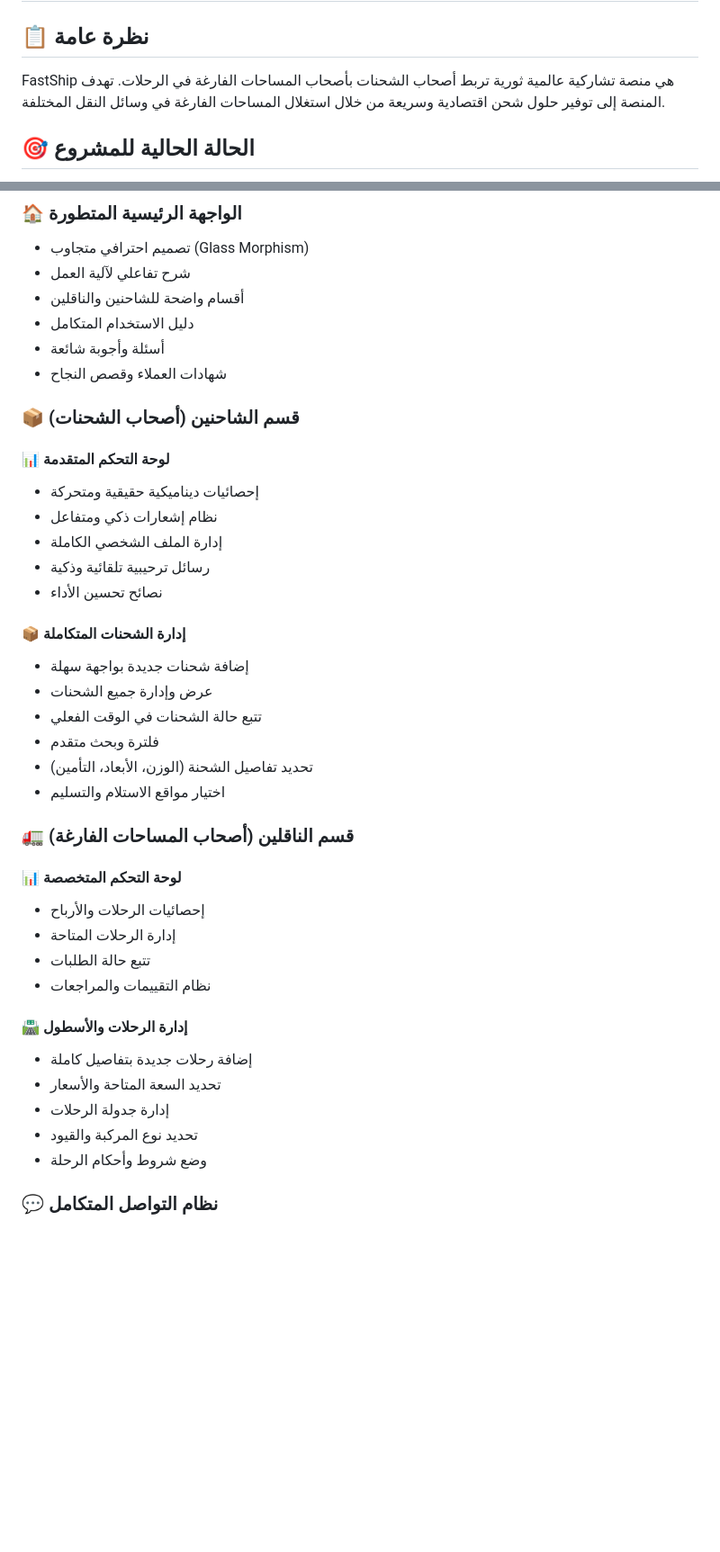
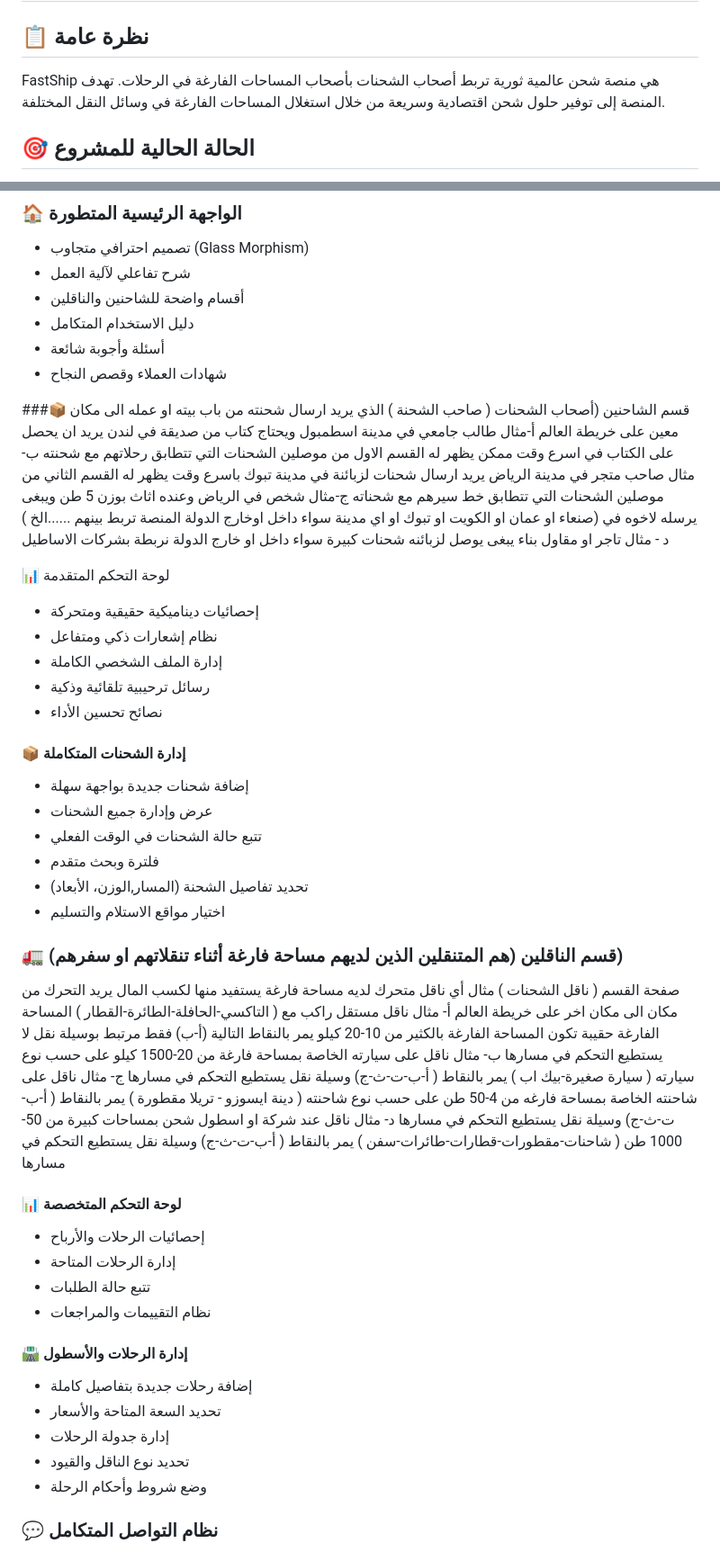
Before and after one commit to Gide-1400/fastship.sa, a Markdown page: README.md, 2 parts joined by grey strips. Shown at 90% size. Rendered like a GitHub page; blank space fills up the shorter version.

```diff
--- a/README.md
+++ b/README.md
@@ -1,7 +1,7 @@
 # 🚛 FastShip Platform - منصة الشحن التشاركي العالمية
 
 ## 📋 نظرة عامة
-FastShip هي منصة تشاركية عالمية ثورية تربط أصحاب الشحنات بأصحاب المساحات الفارغة في الرحلات. تهدف المنصة إلى توفير حلول شحن اقتصادية وسريعة من خلال استغلال المساحات الفارغة في وسائل النقل المختلفة.
+FastShip هي منصة شحن عالمية ثورية تربط أصحاب الشحنات بأصحاب المساحات الفارغة في الرحلات. تهدف المنصة إلى توفير حلول شحن اقتصادية وسريعة من خلال استغلال المساحات الفارغة في وسائل النقل المختلفة.
 
 ## 🎯 الحالة الحالية للمشروع
 - ✅ **المشروع مكتمل 100%** والحمد لله
@@ -22,8 +22,14 @@ FastShip هي منصة تشاركية عالمية ثورية تربط أصحا
 - أسئلة وأجوبة شائعة
 - شهادات العملاء وقصص النجاح
 
-### 📦 قسم الشاحنين (أصحاب الشحنات)
-#### 📊 لوحة التحكم المتقدمة
+###📦 قسم الشاحنين (أصحاب الشحنات
+( صاحب الشحنة ) الذي يريد ارسال شحنته من باب بيته او عمله الى مكان معين على خريطة العالم
+أ-مثال طالب جامعي في مدينة اسطمبول ويحتاج كتاب من صديقة في لندن يريد ان يحصل على الكتاب في اسرع وقت ممكن يظهر له القسم الاول من موصلين الشحنات التي تتطابق رحلاتهم مع شحنته
+ب- مثال صاحب متجر في مدينة الرياض يريد ارسال شحنات لزبائنة في مدينة تبوك باسرع وقت يظهر له القسم الثاني من موصلين الشحنات التي تتطابق خط سيرهم مع شحناته
+ج-مثال شخص في الرياض وعنده اثاث بوزن 5 طن ويبغى يرسله لاخوه في (صنعاء او عمان او الكويت او تبوك او اي مدينة سواء داخل اوخارج الدولة المنصة تربط بينهم ......الخ )
+د - مثال تاجر او مقاول بناء يبغى يوصل لزبائنه شحنات كبيرة سواء داخل او خارج الدولة نربطة بشركات الاساطيل
+
+📊 لوحة التحكم المتقدمة
 - إحصائيات ديناميكية حقيقية ومتحركة
 - نظام إشعارات ذكي ومتفاعل
 - إدارة الملف الشخصي الكاملة
@@ -35,21 +41,28 @@ FastShip هي منصة تشاركية عالمية ثورية تربط أصحا
 - عرض وإدارة جميع الشحنات
 - تتبع حالة الشحنات في الوقت الفعلي
 - فلترة وبحث متقدم
-- تحديد تفاصيل الشحنة (الوزن، الأبعاد، التأمين)
+- تحديد تفاصيل الشحنة (المسار,الوزن، الأبعاد)
 - اختيار مواقع الاستلام والتسليم
 
-### 🚛 قسم الناقلين (أصحاب المساحات الفارغة)
+### 🚛 قسم الناقلين (هم المتنقلين الذين لديهم مساحة فارغة أثناء تنقلاتهم او سفرهم))
+صفحة القسم ( ناقل الشحنات ) مثال أي ناقل متحرك لديه مساحة فارغة يستفيد منها لكسب المال يريد التحرك من مكان الى مكان اخر على خريطة العالم
+أ-  مثال ناقل مستقل راكب مع ( التاكسي-الحافلة-الطائرة-القطار ) المساحة الفارغة حقيبة تكون المساحة الفارغة بالكثير من 10-20 كيلو يمر بالنقاط التالية (أ-ب) فقط مرتبط بوسيلة نقل لا يستطيع التحكم في مسارها
+ب- مثال ناقل على سيارته الخاصة بمساحة فارغة من 20-1500 كيلو على حسب نوع سيارته ( سيارة صغيرة-بيك اب ) يمر بالنقاط ( أ-ب-ت-ث-ج) وسيلة نقل يستطيع التحكم في مسارها
+ج- مثال ناقل على شاحنته الخاصة بمساحة فارغه من 4-50 طن على حسب نوع شاحنته ( دينة ايسوزو - تريلا مقطورة ) يمر بالنقاط ( أ-ب-ت-ث-ج) وسيلة نقل يستطيع التحكم في مسارها
+د- مثال ناقل عند شركة او اسطول شحن بمساحات كبيرة من 50-1000 طن ( شاحنات-مقطورات-قطارات-طائرات-سفن ) يمر بالنقاط ( أ-ب-ت-ث-ج) وسيلة نقل يستطيع التحكم في مسارها
+
 #### 📊 لوحة التحكم المتخصصة
 - إحصائيات الرحلات والأرباح
 - إدارة الرحلات المتاحة
 - تتبع حالة الطلبات
 - نظام التقييمات والمراجعات
 
+
 #### 🛣️ إدارة الرحلات والأسطول
 - إضافة رحلات جديدة بتفاصيل كاملة
 - تحديد السعة المتاحة والأسعار
 - إدارة جدولة الرحلات
-- تحديد نوع المركبة والقيود
+- تحديد نوع الناقل والقيود
 - وضع شروط وأحكام الرحلة
 
 ### 💬 نظام التواصل المتكامل
```
